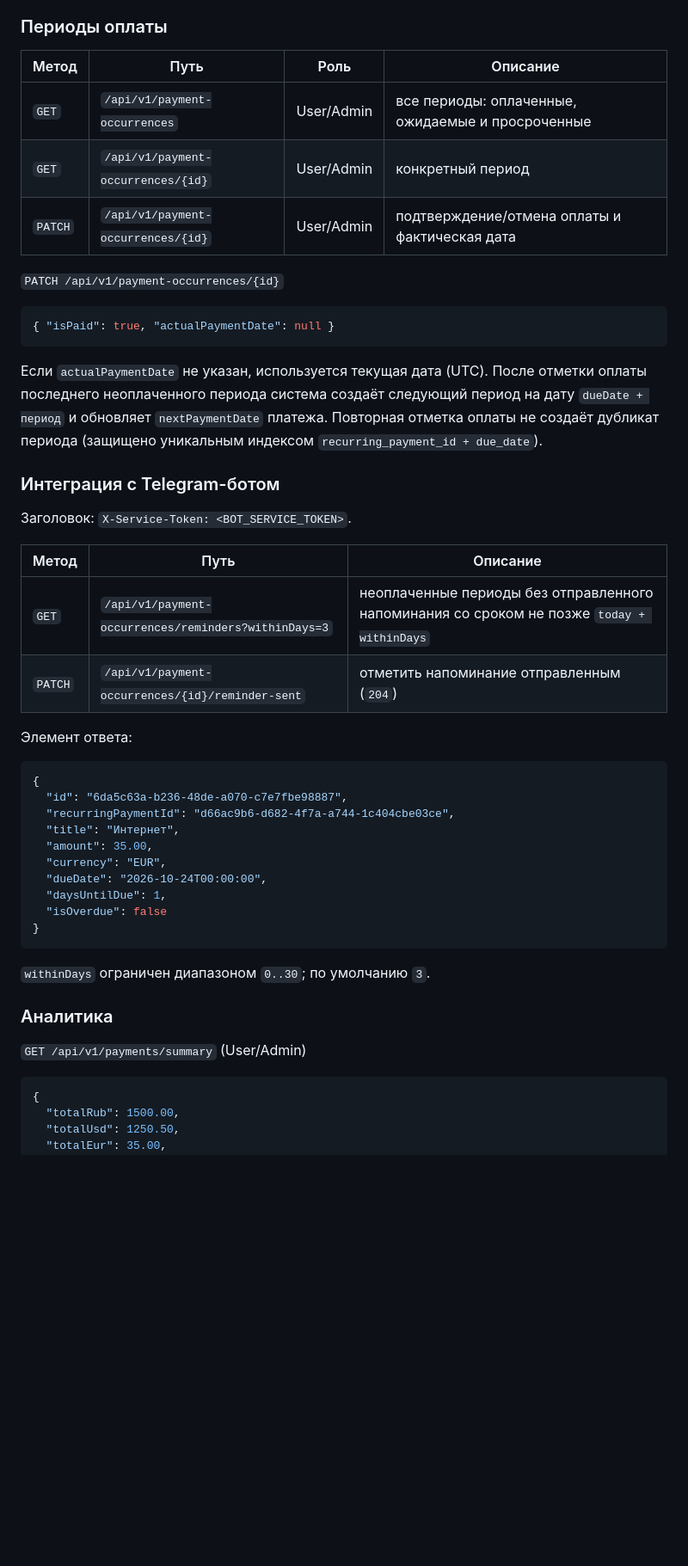
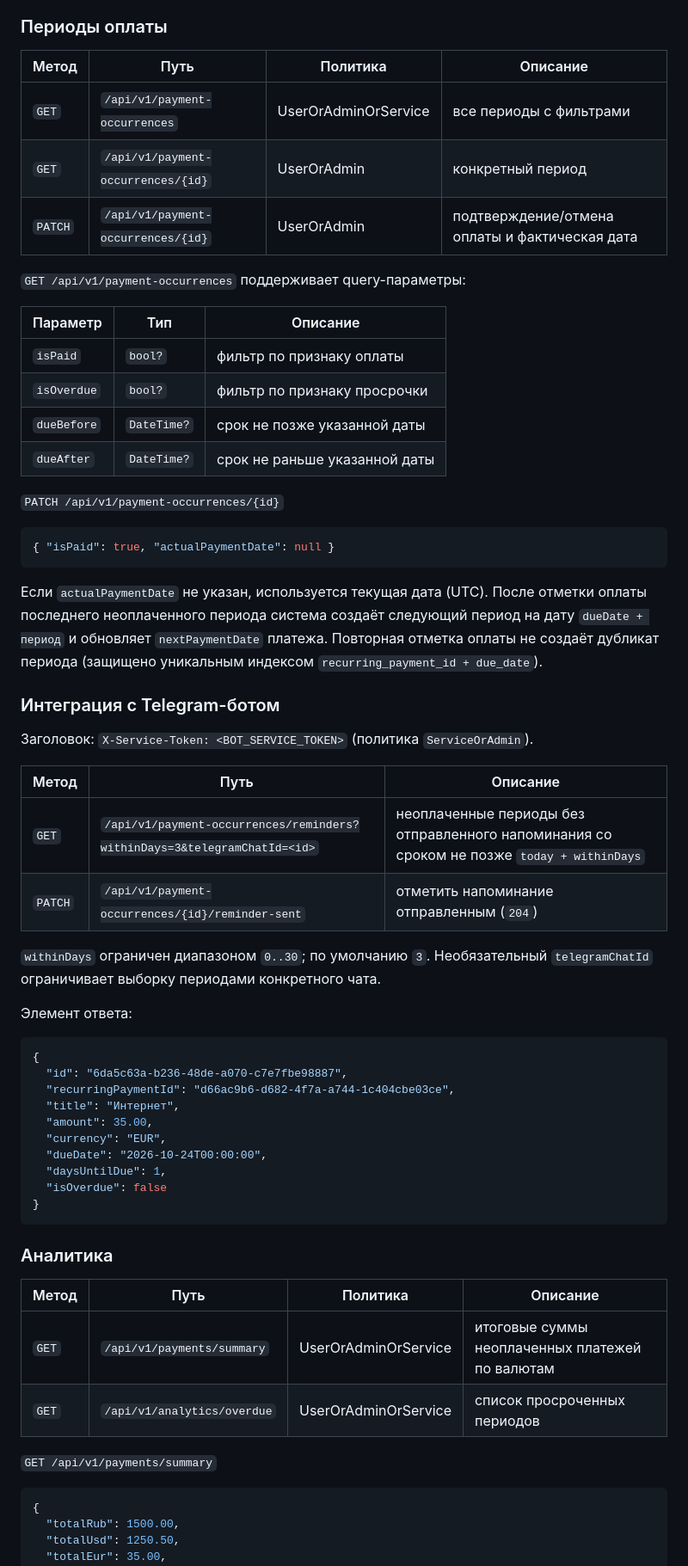
Before and after one commit to eandset/InvoiceKeeper, a Markdown page: docs/backend-api.md, the part around one of its changes. Shown at 86% size. Rendered like a GitHub page; blank space fills up the shorter version.

````diff
--- a/docs/backend-api.md
+++ b/docs/backend-api.md
@@ -116,11 +127,20 @@ JWT не хранится на сервере, поэтому `logout` не от
 
 ### Периоды оплаты
 
-| Метод | Путь | Роль | Описание |
+| Метод | Путь | Политика | Описание |
 |---|---|---|---|
-| `GET` | `/api/v1/payment-occurrences` | User/Admin | все периоды: оплаченные, ожидаемые и просроченные |
-| `GET` | `/api/v1/payment-occurrences/{id}` | User/Admin | конкретный период |
-| `PATCH` | `/api/v1/payment-occurrences/{id}` | User/Admin | подтверждение/отмена оплаты и фактическая дата |
+| `GET` | `/api/v1/payment-occurrences` | UserOrAdminOrService | все периоды с фильтрами |
+| `GET` | `/api/v1/payment-occurrences/{id}` | UserOrAdmin | конкретный период |
+| `PATCH` | `/api/v1/payment-occurrences/{id}` | UserOrAdmin | подтверждение/отмена оплаты и фактическая дата |
+
+`GET /api/v1/payment-occurrences` поддерживает query-параметры:
+
+| Параметр | Тип | Описание |
+|---|---|---|
+| `isPaid` | `bool?` | фильтр по признаку оплаты |
+| `isOverdue` | `bool?` | фильтр по признаку просрочки |
+| `dueBefore` | `DateTime?` | срок не позже указанной даты |
+| `dueAfter` | `DateTime?` | срок не раньше указанной даты |
 
 `PATCH /api/v1/payment-occurrences/{id}`
 
@@ -136,12 +156,15 @@ JWT не хранится на сервере, поэтому `logout` не от
 
 ### Интеграция с Telegram-ботом
 
-Заголовок: `X-Service-Token: <BOT_SERVICE_TOKEN>`.
+Заголовок: `X-Service-Token: <BOT_SERVICE_TOKEN>` (политика `ServiceOrAdmin`).
 
 | Метод | Путь | Описание |
 |---|---|---|
-| `GET` | `/api/v1/payment-occurrences/reminders?withinDays=3` | неоплаченные периоды без отправленного напоминания со сроком не позже `today + withinDays` |
+| `GET` | `/api/v1/payment-occurrences/reminders?withinDays=3&telegramChatId=<id>` | неоплаченные периоды без отправленного напоминания со сроком не позже `today + withinDays` |
 | `PATCH` | `/api/v1/payment-occurrences/{id}/reminder-sent` | отметить напоминание отправленным (`204`) |
+
+`withinDays` ограничен диапазоном `0..30`; по умолчанию `3`.
+Необязательный `telegramChatId` ограничивает выборку периодами конкретного чата.
 
 Элемент ответа:
 
@@ -158,11 +181,14 @@ JWT не хранится на сервере, поэтому `logout` не от
 }
 ```
 
-`withinDays` ограничен диапазоном `0..30`; по умолчанию `3`.
-
 ### Аналитика
 
-`GET /api/v1/payments/summary` (User/Admin)
+| Метод | Путь | Политика | Описание |
+|---|---|---|---|
+| `GET` | `/api/v1/payments/summary` | UserOrAdminOrService | итоговые суммы неоплаченных платежей по валютам |
+| `GET` | `/api/v1/analytics/overdue` | UserOrAdminOrService | список просроченных периодов |
+
+`GET /api/v1/payments/summary`
 
 ```json
 {
````
Also changed, not shown: other parts of docs/backend-api.md (+45 -22 lines), docs/api-bot.md (deleted, +0 -174 lines).
